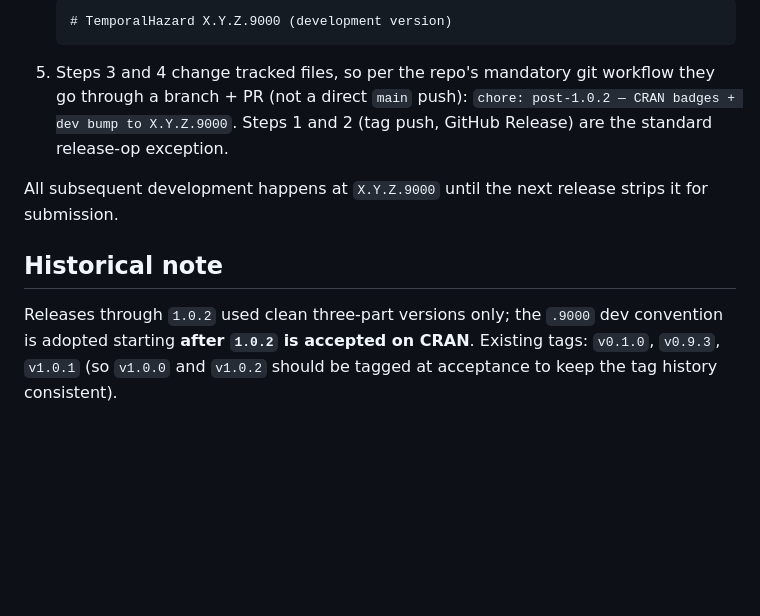
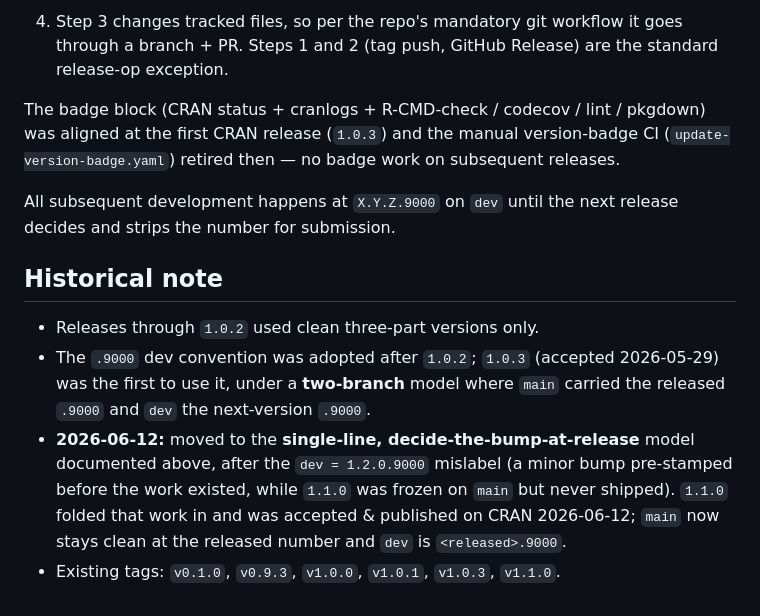
Before and after one commit to ehrlinger/temporal_hazard, a Markdown page: RELEASE.md, the part around one of its changes. Drawn GitHub-style; blank space fills up the shorter version.

````diff
--- a/RELEASE.md
+++ b/RELEASE.md
@@ -153,19 +164,26 @@ keep the two in agreement.
 
-   ```
-   # TemporalHazard X.Y.Z.9000 (development version)
-   ```
+4. Step 3 changes tracked files, so per the repo's mandatory git workflow it
+   goes through a branch + PR. Steps 1 and 2 (tag push, GitHub Release) are the
+   standard release-op exception.
 
-5. Steps 3 and 4 change tracked files, so per the repo's mandatory git
-   workflow they go through a branch + PR (not a direct `main` push):
-   `chore: post-1.0.2 — CRAN badges + dev bump to X.Y.Z.9000`. Steps 1 and
-   2 (tag push, GitHub Release) are the standard release-op exception.
+The badge block (CRAN status + cranlogs + R-CMD-check / codecov / lint /
+pkgdown) was aligned at the first CRAN release (`1.0.3`) and the manual
+version-badge CI (`update-version-badge.yaml`) retired then — no badge work on
+subsequent releases.
 
-All subsequent development happens at `X.Y.Z.9000` until the next release
-strips it for submission.
+All subsequent development happens at `X.Y.Z.9000` on `dev` until the next
+release decides and strips the number for submission.
 
 ## Historical note
 
-Releases through `1.0.2` used clean three-part versions only; the `.9000`
-dev convention is adopted starting **after `1.0.2` is accepted on CRAN**.
-Existing tags: `v0.1.0`, `v0.9.3`, `v1.0.1` (so `v1.0.0` and `v1.0.2` should
-be tagged at acceptance to keep the tag history consistent).
+- Releases through `1.0.2` used clean three-part versions only.
+- The `.9000` dev convention was adopted after `1.0.2`; `1.0.3` (accepted
+  2026-05-29) was the first to use it, under a **two-branch** model where
+  `main` carried the released `.9000` and `dev` the next-version `.9000`.
+- **2026-06-12:** moved to the **single-line, decide-the-bump-at-release**
+  model documented above, after the `dev = 1.2.0.9000` mislabel (a minor bump
+  pre-stamped before the work existed, while `1.1.0` was frozen on `main` but
+  never shipped). `1.1.0` folded that work in and was accepted & published on
+  CRAN 2026-06-12; `main` now stays clean at the released number and `dev` is
+  `<released>.9000`.
+- Existing tags: `v0.1.0`, `v0.9.3`, `v1.0.0`, `v1.0.1`, `v1.0.3`, `v1.1.0`.
````
Also changed, not shown: other parts of RELEASE.md (+90 -79 lines).
